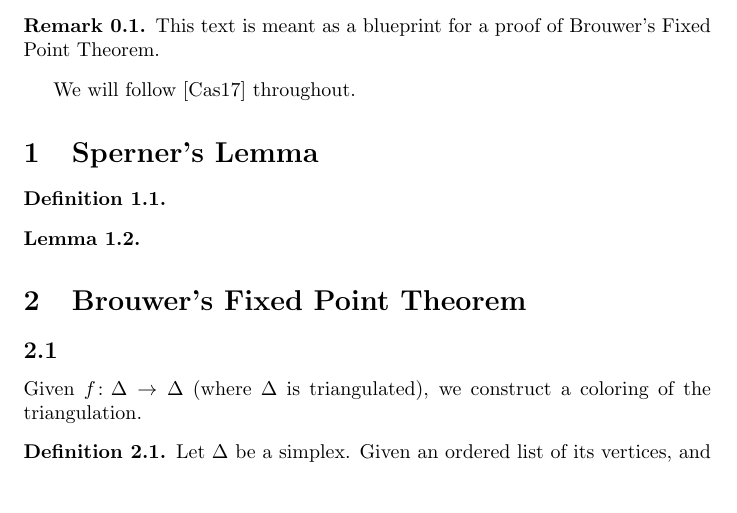
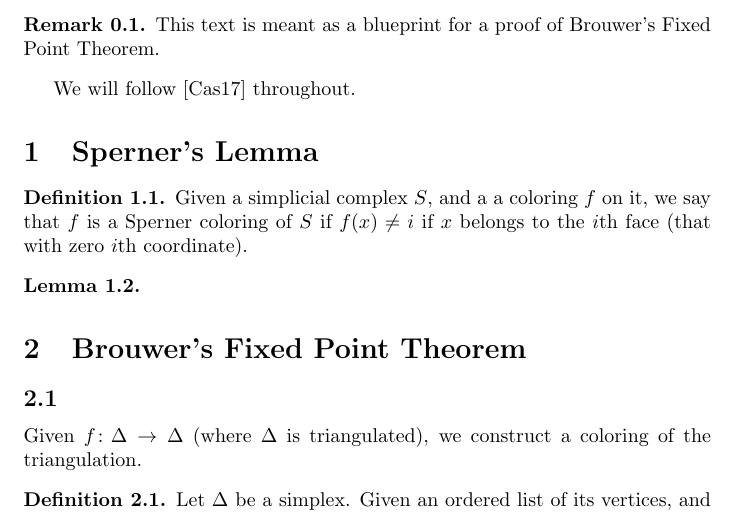
Before and after one commit to mmasdeu/brouwerfixedpoint, a LaTeX document (doc/web.tex, which reads doc/content.tex): part of page 1 of 4, cut so that both start at the same text, the shorter picture padded with empty space. Compiled offline with pdfLaTeX.

Commit message:
Update content.tex

```diff
--- a/doc/content.tex
+++ b/doc/content.tex
@@ -12,10 +12,7 @@ We will follow~\cite{castellana2017} throughout.
 \label{is_sperner_colouring}
 \lean{is_sperner_colouring}
 \leanok
-%def is_sperner_colouring (S : simplicial_complex E)
-%  (f : E → fin m) : Prop :=
-%∀ (x : E) i, x ∈ S.points → x i = 0 → f x ≠ i
-
+Given a simplicial complex $S$, and a a coloring $f$ on it, we say that $f$ is a Sperner coloring of $S$ if $f(x) \neq i$ if $x$ belongs to the $i$th face (that with zero $i$th coordinate).
 \end{definition}
 
 
```
